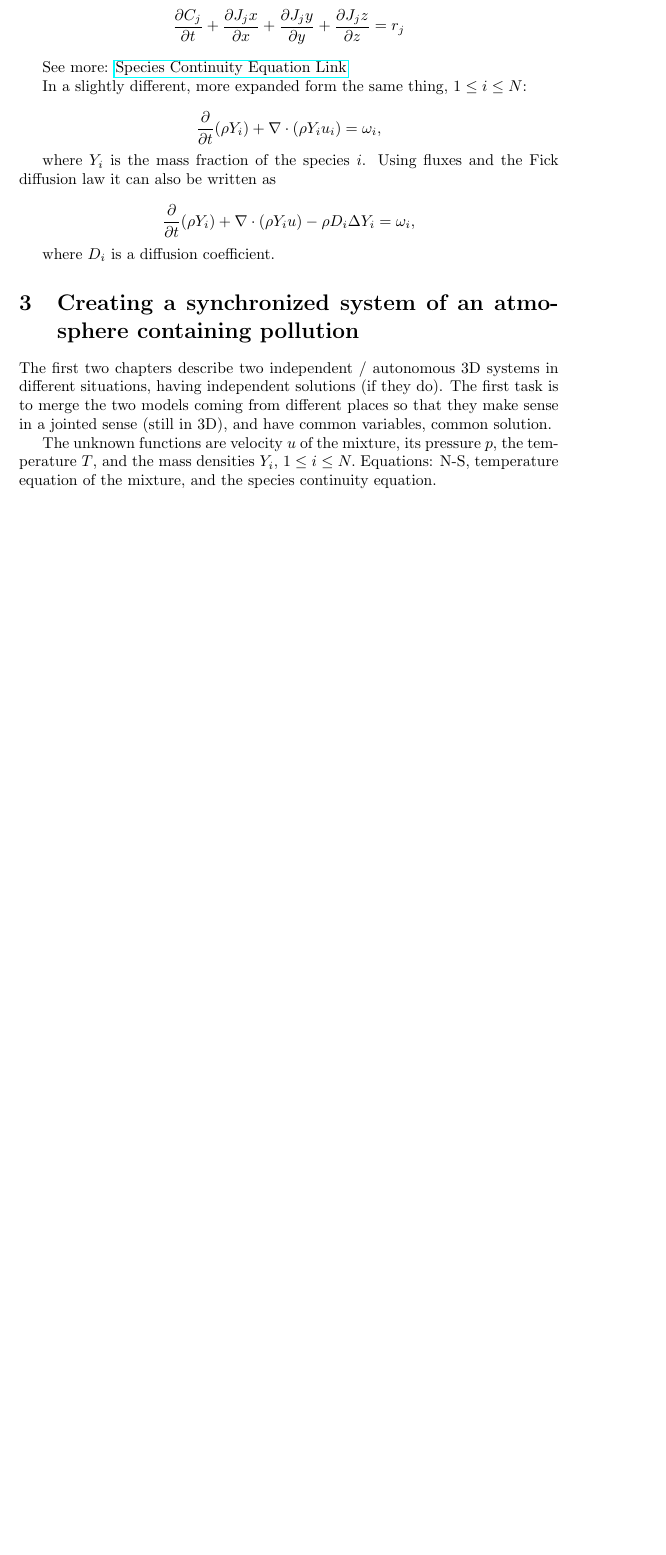
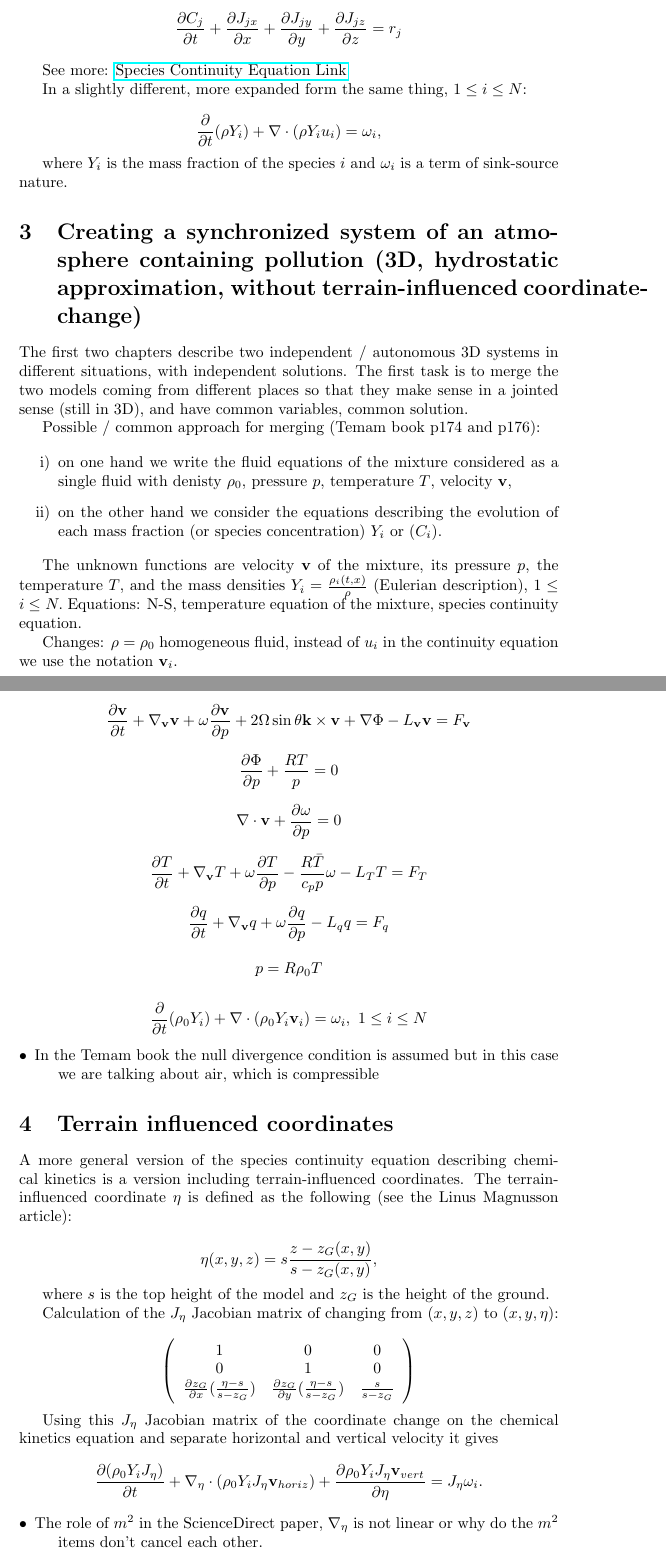
Before and after one commit to msjuhasznora/mathsgitrepo, a LaTeX paper (projectdescription.tex): part of page 4 of 5 before the commit and two parts of pages 5 and 6 of 8 after it, the two joined at a grey line, cut so that both start at the same text, the shorter picture padded with empty space. Compiled offline with pdfLaTeX.

Commit message:
first ideas to merge

```diff
--- a/projectdescription.tex
+++ b/projectdescription.tex
@@ -46,6 +69,6 @@ where $C_j$ is local molar concentration of species $j$ and the components of $J
 
 Rectangular coordinates:
-\[ \frac{\partial C_j}{\partial t} + \frac{\partial J_jx}{\partial x} + \frac{\partial J_jy}{\partial y} + \frac{\partial J_jz}{\partial z} = r_j\]
+\[ \frac{\partial C_j}{\partial t} + \frac{\partial J_{jx}}{\partial x} + \frac{\partial J_{jy}}{\partial y} + \frac{\partial J_{jz}}{\partial z} = r_j\]
 
 See more:  \href{http://onlinelibrary.wiley.com/store/10.1002/9780470385821.app2/asset/app2.pdf?v=1&t=j8hq64jc&s=73a5b190bd254e88c91326f7e9c6b660aeca4949}{Species Continuity Equation Link}
 
@@ -53,14 +76,63 @@ In a slightly different, more expanded form the same thing, $1 \leq i \leq N$:
 
 \[ \frac{\partial}{\partial t} (\rho Y_i) + \nabla \cdot (\rho Y_i u_i) = \omega_i,\]
 
-where $Y_i$ is the mass fraction of the species $i$. Using fluxes and the Fick diffusion law it can also be written as
+where $Y_i$ is the mass fraction of the species $i$ and $\omega_i$ is a term of sink-source nature.
 
-\[ \frac{\partial}{\partial t} (\rho Y_i) + \nabla \cdot (\rho Y_i u) - \rho D_i \Delta Y_i = \omega_i,\]
+\section{Creating a synchronized system of an atmosphere containing pollution (3D, hydrostatic approximation, without terrain-influenced coordinate-change)}
+The first two chapters describe two independent / autonomous 3D systems in different situations, with independent solutions. The first task is to merge the two models coming from different places so that they make sense in a jointed sense (still in 3D), and have common variables, common solution.
 
-where $D_i$ is a diffusion coefficient.
+Possible / common approach for merging (Temam book p174 and p176):
 
-\section{Creating a synchronized system of an atmosphere containing pollution}
-The first two chapters describe two independent / autonomous 3D systems in different situations, having independent solutions (if they do). The first task is to merge the two models coming from different places so that they make sense in a jointed sense (still in 3D), and have common variables, common solution.
+\begin{outline}[enumerate]
 
-The unknown functions are velocity $u$ of the mixture, its pressure $p$, the temperature $T$, and the mass densities $Y_i$, $1 \leq i \leq N.$
-Equations: N-S, temperature equation of the mixture, and  the species continuity equation.
+\1 on one hand we write the fluid equations of the mixture considered as a single fluid with denisty $\rho_0$, pressure $p$, temperature $T$, velocity $\bold{v}$,
+\1 on the other hand we consider the equations describing the evolution of each mass fraction (or species concentration) $Y_i$ or ($C_i$).
+
+\end{outline}
+
+The unknown functions are velocity $\bold{v}$ of the mixture, its pressure $p$, the temperature $T$, and the mass densities $Y_i = \frac{\rho_i (t,x)}{\rho}$ (Eulerian description), $1 \leq i \leq N.$
+Equations: N-S, temperature equation of the mixture, species continuity equation.
+
+Changes: $\rho = \rho_0$ homogeneous fluid, instead of $u_i$ in the continuity equation we use the notation $\bold{v}_i$.
+
+\[ \frac{\partial \bold{v}}{\partial t} + \nabla_{\bold{v}}\bold{v} + \omega \frac{\partial \bold{v}}{\partial p} + 2 \Omega \sin \theta \bold{k} \times \bold{v} + \nabla \Phi -L_{\bold{v}} \bold{v} = F_\bold{v}  \]
+
+\[ \frac{\partial \Phi}{\partial p} + \frac{RT}{p} = 0 \]
+
+\[ \nabla \cdot \bold{v} + \frac{\partial \omega}{\partial p} = 0\]
+
+\[ \frac{\partial T}{\partial t} + \nabla_{\bold{v}} T + \omega \frac{\partial T}{\partial p} - \frac{R \bar{T}}{c_p p} \omega - L_T T = F_T\]
+
+\[ \frac{\partial q}{\partial t} + \nabla_{\bold{v}}q + \omega \frac{\partial q}{\partial p} -L_q q = F_q \]
+
+\[ p = R \rho_0 T\]
+
+\[ \frac{\partial}{\partial t} (\rho_0 Y_i) + \nabla \cdot (\rho_0 Y_i \bold{v}_i) = \omega_i, \text{  } 1 \leq i \leq N \]
+
+\begin{description}
+  \item[$\bullet$] In the Temam book the null divergence condition is assumed but in this case we are talking about air, which is compressible
+\end{description}
+
+\section{Terrain influenced coordinates}
+
+A more general version of the species continuity equation describing chemical kinetics is a version including terrain-influenced coordinates.
+The terrain-influenced coordinate $\eta$ is defined as the following (see the Linus Magnusson article):
+
+\[ \eta (x,y,z) = s \frac{z-z_G (x,y)}{s - z_G(x,y)},\]
+
+where $s$ is the top height of the model and $z_G$ is the height of the ground.
+
+Calculation of the $J_{\eta}$ Jacobian matrix of changing from $(x, y, z) $ to $ (x, y, \eta) $:
+
+\[ \left( \begin{array}{ccc}
+1 & 0 & 0 \\
+0 & 1 & 0 \\
+\frac{\partial z_G}{\partial x}(\frac{\eta - s}{s - z_G}) & \frac{\partial z_G}{\partial y}(\frac{\eta - s}{s - z_G}) & \frac{s}{s-z_G} \end{array} \right)\]
+
+Using this $J_{\eta}$ Jacobian matrix of the coordinate change on the chemical kinetics equation and separate horizontal and vertical velocity it gives
+
+\[ \frac{\partial(\rho_0 Y_i J_{\eta})}{\partial t} + \nabla_{\eta} \cdot (\rho_0 Y_i J_{\eta} \bold{v}_{horiz}) + \frac{\partial \rho_0 Y_i J_{\eta} \bold{v}_{vert}}{\partial \eta} = J_{\eta} \omega_i. \]
+
+\begin{description}
+  \item[$\bullet$] The role of $m^2$ in the ScienceDirect paper, $\nabla_{\eta}$ is not linear or why do the $m^2$ items don't cancel each other.
+  \item[$\bullet$] The correctness of the new equation with $J_{\eta}$.
```
Also changed, not shown: projectdescription.pdf, projectdescription.tex (48 more changed lines).
